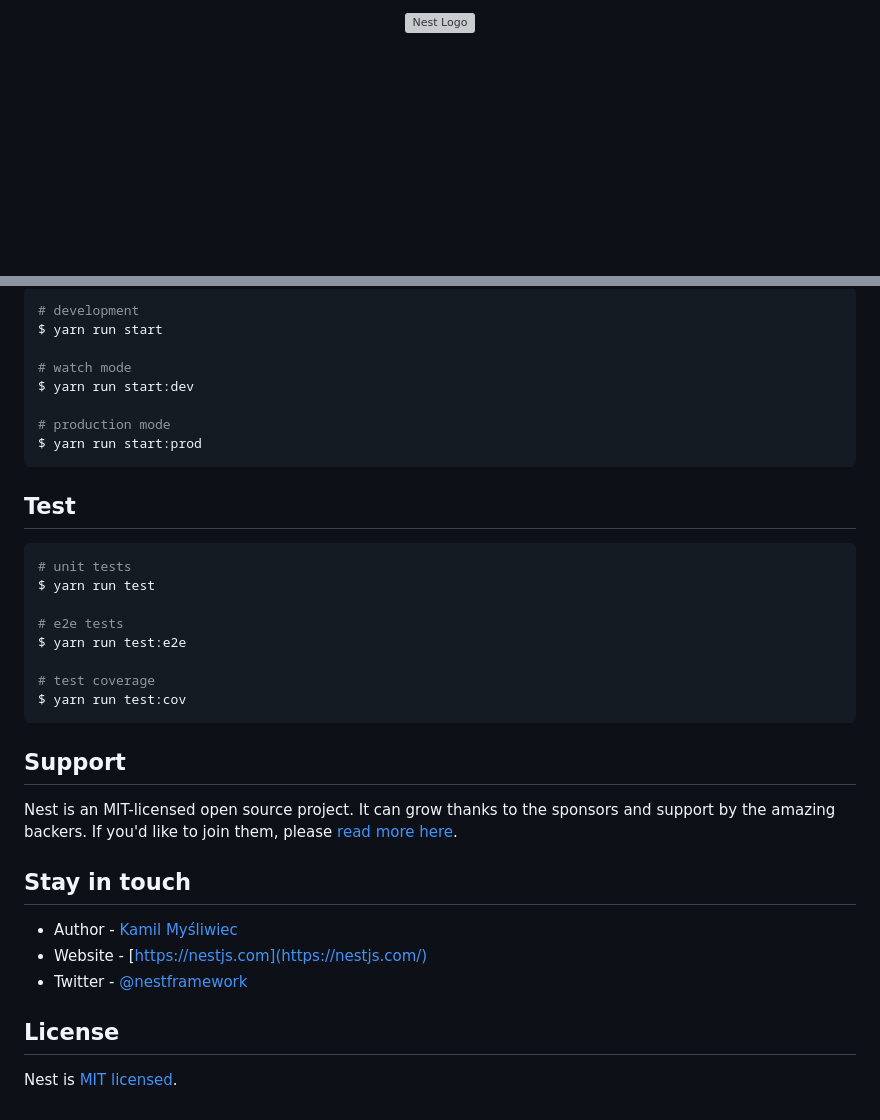
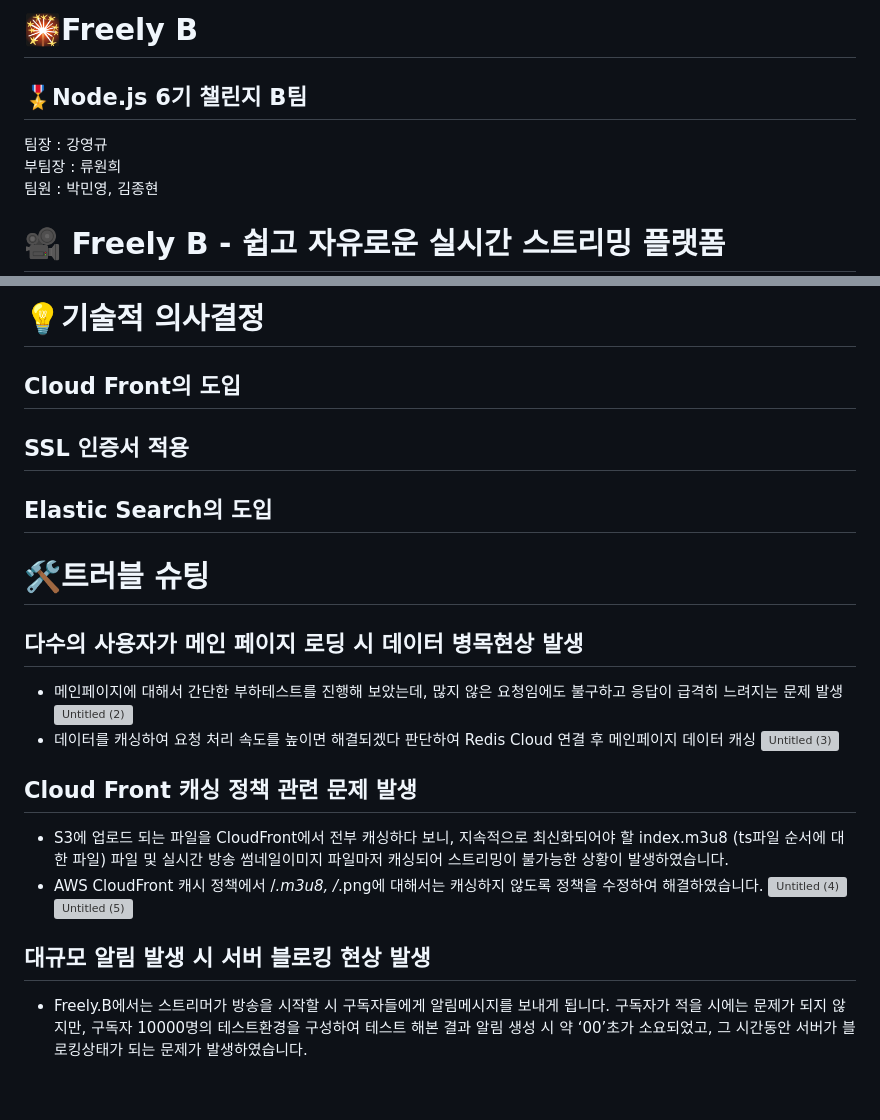
Before and after one commit to cooderyg/streaming-platform, a Markdown page: README.md, 2 parts joined by grey strips. Drawn GitHub-style; blank space fills up the shorter version; grey boxes are pictures that could not be loaded.

````diff
--- a/README.md
+++ b/README.md
@@ -1,7 +1,8 @@
-<p align="center">
-  <a href="http://nestjs.com/" target="blank"><img src="https://nestjs.com/img/logo-small.svg" width="200" alt="Nest Logo" /></a>
-</p>
+# 🎇Freely B
+## 🎖️Node.js 6기 챌린지 B팀
+팀장 : 강영규 <br>
+부팀장 : 류원희<br>
+팀원 : 박민영, 김종현<br>
 
-[circleci-image]: https://img.shields.io/circleci/build/github/nestjs/nest/master?token=abc123def456
-[circleci-url]: https://circleci.com/gh/nestjs/nest
+# 🎥 Freely B - 쉽고 자유로운 실시간 스트리밍 플랫폼
 
@@ -36,38 +49,19 @@ $ yarn install
 
-```bash
-# development
-$ yarn run start
+# 💡기술적 의사결정
+## Cloud Front의 도입
+## SSL 인증서 적용
+## Elastic Search의 도입
 
-# watch mode
-$ yarn run start:dev
-
-# production mode
-$ yarn run start:prod
-```
-
-## Test
-
-```bash
-# unit tests
-$ yarn run test
-
-# e2e tests
-$ yarn run test:e2e
-
-# test coverage
-$ yarn run test:cov
-```
-
-## Support
-
-Nest is an MIT-licensed open source project. It can grow thanks to the sponsors and support by the amazing backers. If you'd like to join them, please [read more here](https://docs.nestjs.com/support).
-
-## Stay in touch
-
-- Author - [Kamil Myśliwiec](https://kamilmysliwiec.com)
-- Website - [https://nestjs.com](https://nestjs.com/)
-- Twitter - [@nestframework](https://twitter.com/nestframework)
-
-## License
-
-Nest is [MIT licensed](LICENSE).
+#  🛠️트러블 슈팅
+## 다수의 사용자가 메인 페이지 로딩 시 데이터 병목현상 발생
+- 메인페이지에 대해서 간단한 부하테스트를 진행해 보았는데, 많지 않은 요청임에도 불구하고 응답이 급격히 느려지는 문제 발생
+![Untitled (2)](https://github.com/cooderyg/streaming-platform/assets/122774009/bfc0fc35-d780-4a8f-9187-4e06010234b7)
+- 데이터를 캐싱하여 요청 처리 속도를 높이면 해결되겠다 판단하여 Redis Cloud 연결 후 메인페이지 데이터 캐싱
+  ![Untitled (3)](https://github.com/cooderyg/streaming-platform/assets/122774009/5e23d48e-ce93-4135-b8a8-820b2defdc9a)
+## Cloud Front 캐싱 정책 관련 문제 발생
+- S3에 업로드 되는 파일을 CloudFront에서 전부 캐싱하다 보니, 지속적으로 최신화되어야 할 index.m3u8 (ts파일 순서에 대한 파일) 파일 및 실시간 방송 썸네일이미지 파일마저 캐싱되어 스트리밍이 불가능한 상황이 발생하였습니다.
+- AWS CloudFront 캐시 정책에서 /*.m3u8, /*.png에 대해서는 캐싱하지 않도록 정책을 수정하여 해결하였습니다.
+![Untitled (4)](https://github.com/cooderyg/streaming-platform/assets/122774009/3edff0a4-14e6-47c6-baa1-efb9edcf7aec)
+![Untitled (5)](https://github.com/cooderyg/streaming-platform/assets/122774009/4dd586d4-1ba4-4be5-805d-c4a37e001b76)
+## 대규모 알림 발생 시 서버 블로킹 현상 발생
+- Freely.B에서는 스트리머가 방송을 시작할 시 구독자들에게 알림메시지를 보내게 됩니다. 구독자가 적을 시에는 문제가 되지 않지만, 구독자 10000명의 테스트환경을 구성하여 테스트 해본 결과 알림 생성 시 약 ‘00’초가 소요되었고, 그 시간동안 서버가 블로킹상태가 되는 문제가 발생하였습니다.
````
Also changed, not shown: other parts of README.md (+35 -23 lines).
